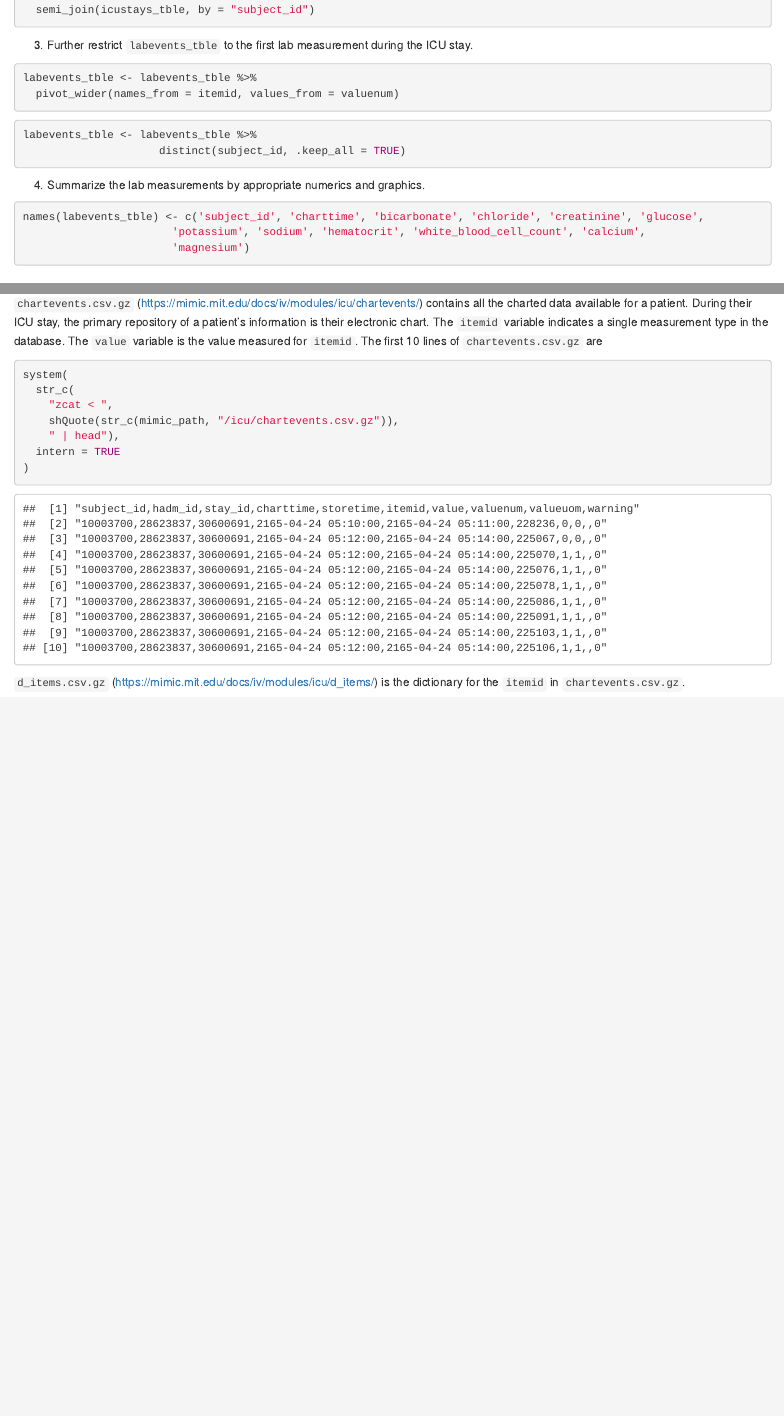
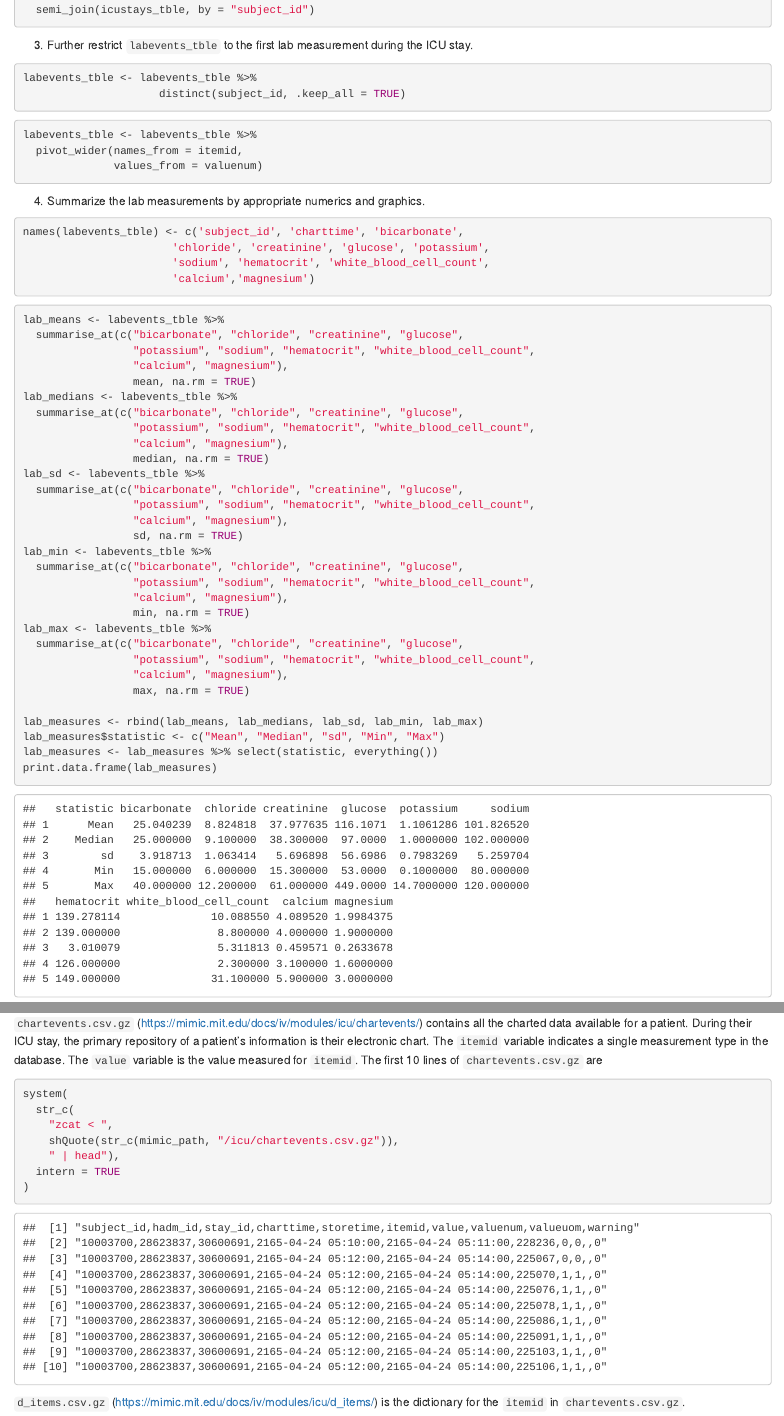
Before and after one commit to mmarkot/biostat-203b-2022-winter, an R Markdown document (hw2/hw2sol.Rmd): the page in a window 1100 px wide, from 10590 px down, and a second part further down, joined at a grey line. The pictures show the output file hw2/hw2sol.html that the author committed with the source, opened offline.

Commit message:
finish Q5.4 summary statistics

````diff
--- a/hw2/hw2sol.Rmd
+++ b/hw2/hw2sol.Rmd
@@ -253,29 +253,64 @@ labevents_tble <- labevents_tble %>%
 
 3. Further restrict `labevents_tble` to the first lab measurement during the ICU stay.
 
-```{r warning = FALSE}
-labevents_tble <- labevents_tble %>%
-  pivot_wider(names_from = itemid, values_from = valuenum)
-```
-
 
 ```{r}
 labevents_tble <- labevents_tble %>%
                      distinct(subject_id, .keep_all = TRUE)
 ```
 
+```{r}
+labevents_tble <- labevents_tble %>%
+  pivot_wider(names_from = itemid,
+              values_from = valuenum)
+```
+
 4. Summarize the lab measurements by appropriate numerics and graphics.
 
 ```{r}
-names(labevents_tble) <- c('subject_id', 'charttime', 'bicarbonate', 'chloride', 'creatinine', 'glucose',
-                       'potassium', 'sodium', 'hematocrit', 'white_blood_cell_count', 'calcium',
-                       'magnesium')
+names(labevents_tble) <- c('subject_id', 'charttime', 'bicarbonate',
+                       'chloride', 'creatinine', 'glucose', 'potassium',
+                       'sodium', 'hematocrit', 'white_blood_cell_count',
+                       'calcium','magnesium')
+```
+
+```{r}
+lab_means <- labevents_tble %>%
+  summarise_at(c("bicarbonate", "chloride", "creatinine", "glucose",
+                 "potassium", "sodium", "hematocrit", "white_blood_cell_count",
+                 "calcium", "magnesium"),
+                 mean, na.rm = TRUE)
+lab_medians <- labevents_tble %>%
+  summarise_at(c("bicarbonate", "chloride", "creatinine", "glucose",
+                 "potassium", "sodium", "hematocrit", "white_blood_cell_count",
+                 "calcium", "magnesium"),
+                 median, na.rm = TRUE)
+lab_sd <- labevents_tble %>%
+  summarise_at(c("bicarbonate", "chloride", "creatinine", "glucose",
+                 "potassium", "sodium", "hematocrit", "white_blood_cell_count",
+                 "calcium", "magnesium"),
+                 sd, na.rm = TRUE)
+lab_min <- labevents_tble %>%
+  summarise_at(c("bicarbonate", "chloride", "creatinine", "glucose",
+                 "potassium", "sodium", "hematocrit", "white_blood_cell_count",
+                 "calcium", "magnesium"),
+                 min, na.rm = TRUE)
+lab_max <- labevents_tble %>%
+  summarise_at(c("bicarbonate", "chloride", "creatinine", "glucose",
+                 "potassium", "sodium", "hematocrit", "white_blood_cell_count",
+                 "calcium", "magnesium"),
+                 max, na.rm = TRUE)
+
+lab_measures <- rbind(lab_means, lab_medians, lab_sd, lab_min, lab_max)
+lab_measures$statistic <- c("Mean", "Median", "sd", "Min", "Max")
+lab_measures <- lab_measures %>% select(statistic, everything())
+print.data.frame(lab_measures)
+
 ```
 
 ```{r}
 
 ```
-
 
 ## Q6. Vitals from charted events
 
````
Also changed, not shown: hw2/hw2sol.html.
